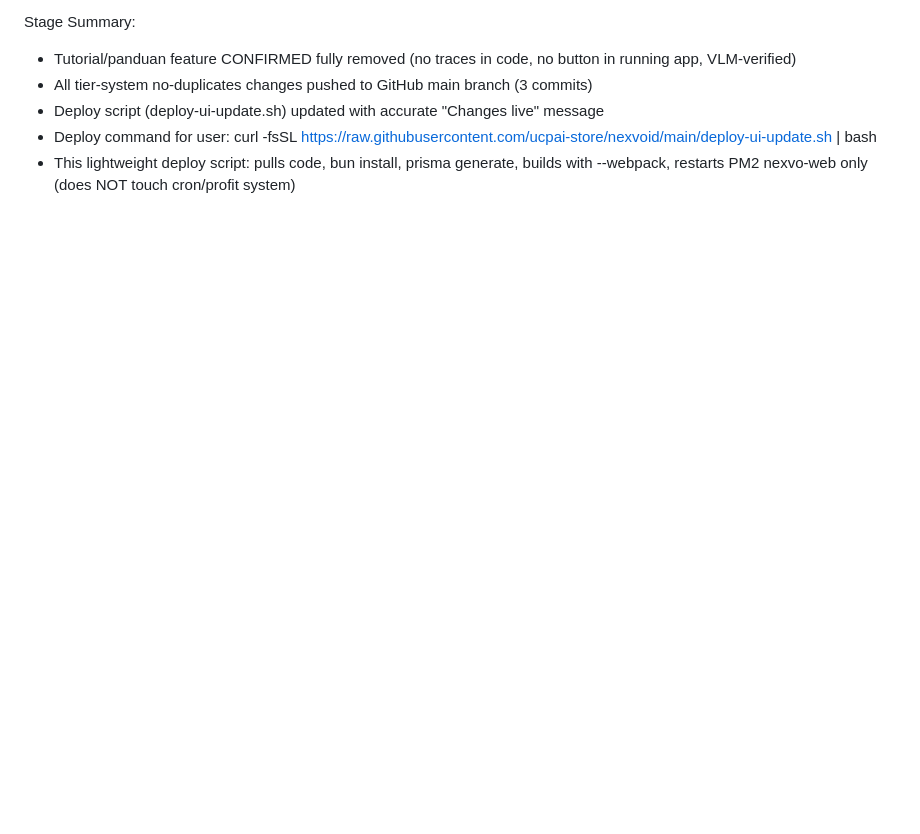
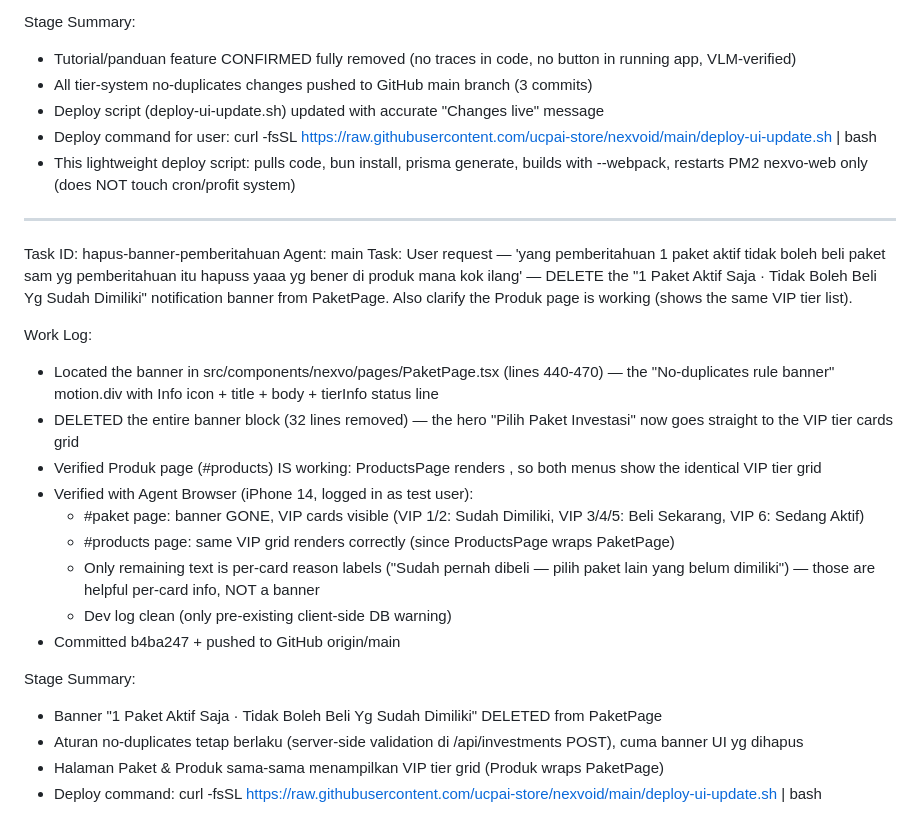
Before and after one commit to ucpai-store/nexvoid, a Markdown page: worklog.md, the part around the change. Drawn GitHub-style; blank space fills up the shorter version.

Commit message:
0f2178b3-a5b6-434e-b67d-91d7892c2c56

```diff
--- a/worklog.md
+++ b/worklog.md
@@ -2021,3 +2021,26 @@ Stage Summary:
 - Deploy command for user:
     curl -fsSL https://raw.githubusercontent.com/ucpai-store/nexvoid/main/deploy-ui-update.sh | bash
 - This lightweight deploy script: pulls code, bun install, prisma generate, builds with --webpack, restarts PM2 nexvo-web only (does NOT touch cron/profit system)
+
+---
+Task ID: hapus-banner-pemberitahuan
+Agent: main
+Task: User request — 'yang pemberitahuan 1 paket aktif tidak boleh beli paket sam yg pemberitahuan itu hapuss yaaa yg bener di produk mana kok ilang' — DELETE the "1 Paket Aktif Saja · Tidak Boleh Beli Yg Sudah Dimiliki" notification banner from PaketPage. Also clarify the Produk page is working (shows the same VIP tier list).
+
+Work Log:
+- Located the banner in src/components/nexvo/pages/PaketPage.tsx (lines 440-470) — the "No-duplicates rule banner" motion.div with Info icon + title + body + tierInfo status line
+- DELETED the entire banner block (32 lines removed) — the hero "Pilih Paket Investasi" now goes straight to the VIP tier cards grid
+- Verified Produk page (#products) IS working: ProductsPage renders <PaketPage />, so both menus show the identical VIP tier grid
+- Verified with Agent Browser (iPhone 14, logged in as test user):
+  * #paket page: banner GONE, VIP cards visible (VIP 1/2: Sudah Dimiliki, VIP 3/4/5: Beli Sekarang, VIP 6: Sedang Aktif)
+  * #products page: same VIP grid renders correctly (since ProductsPage wraps PaketPage)
+  * Only remaining text is per-card reason labels ("Sudah pernah dibeli — pilih paket lain yang belum dimiliki") — those are helpful per-card info, NOT a banner
+  * Dev log clean (only pre-existing client-side DB warning)
+- Committed b4ba247 + pushed to GitHub origin/main
+
+Stage Summary:
+- Banner "1 Paket Aktif Saja · Tidak Boleh Beli Yg Sudah Dimiliki" DELETED from PaketPage
+- Aturan no-duplicates tetap berlaku (server-side validation di /api/investments POST), cuma banner UI yg dihapus
+- Halaman Paket & Produk sama-sama menampilkan VIP tier grid (Produk wraps PaketPage)
+- Deploy command:
+    curl -fsSL https://raw.githubusercontent.com/ucpai-store/nexvoid/main/deploy-ui-update.sh | bash
```
